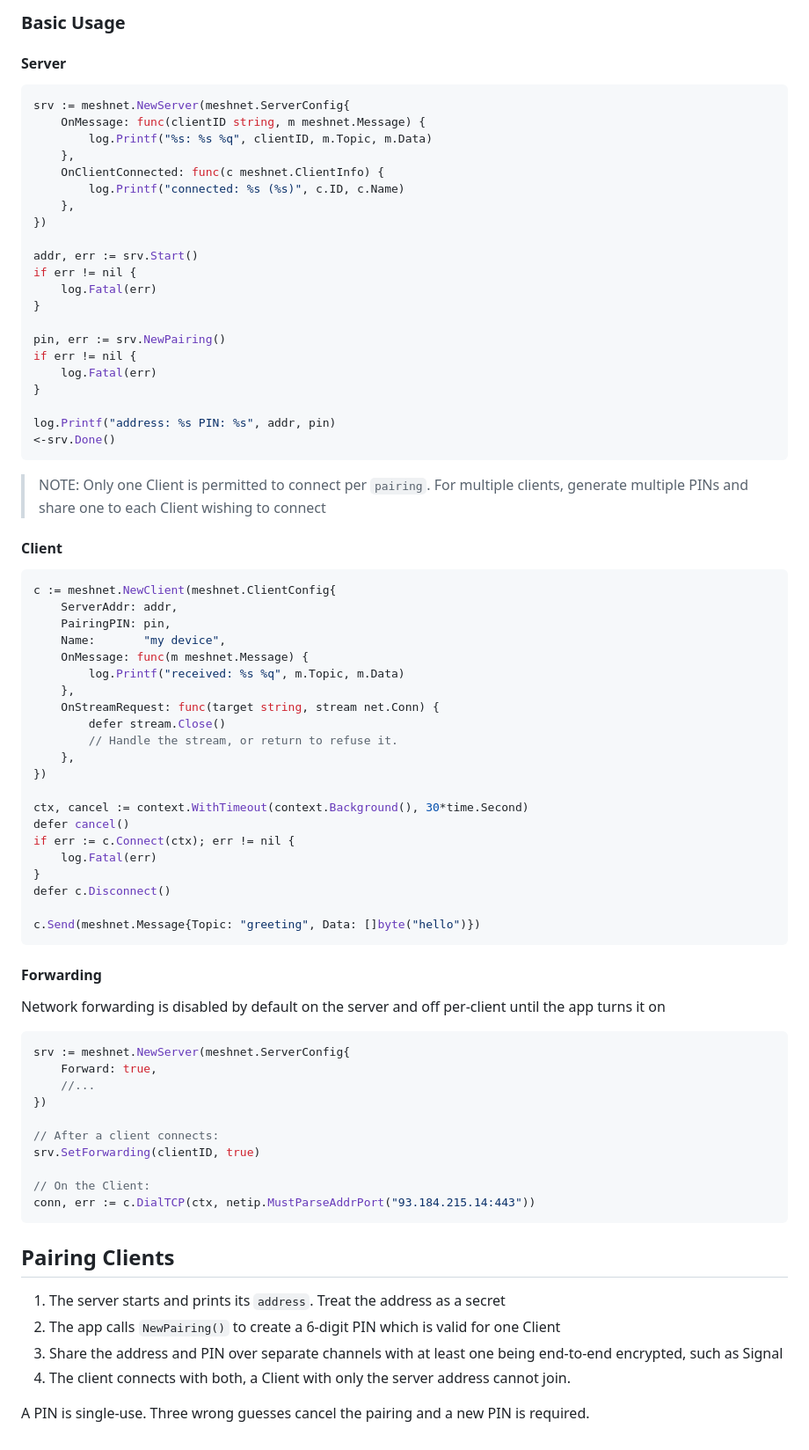
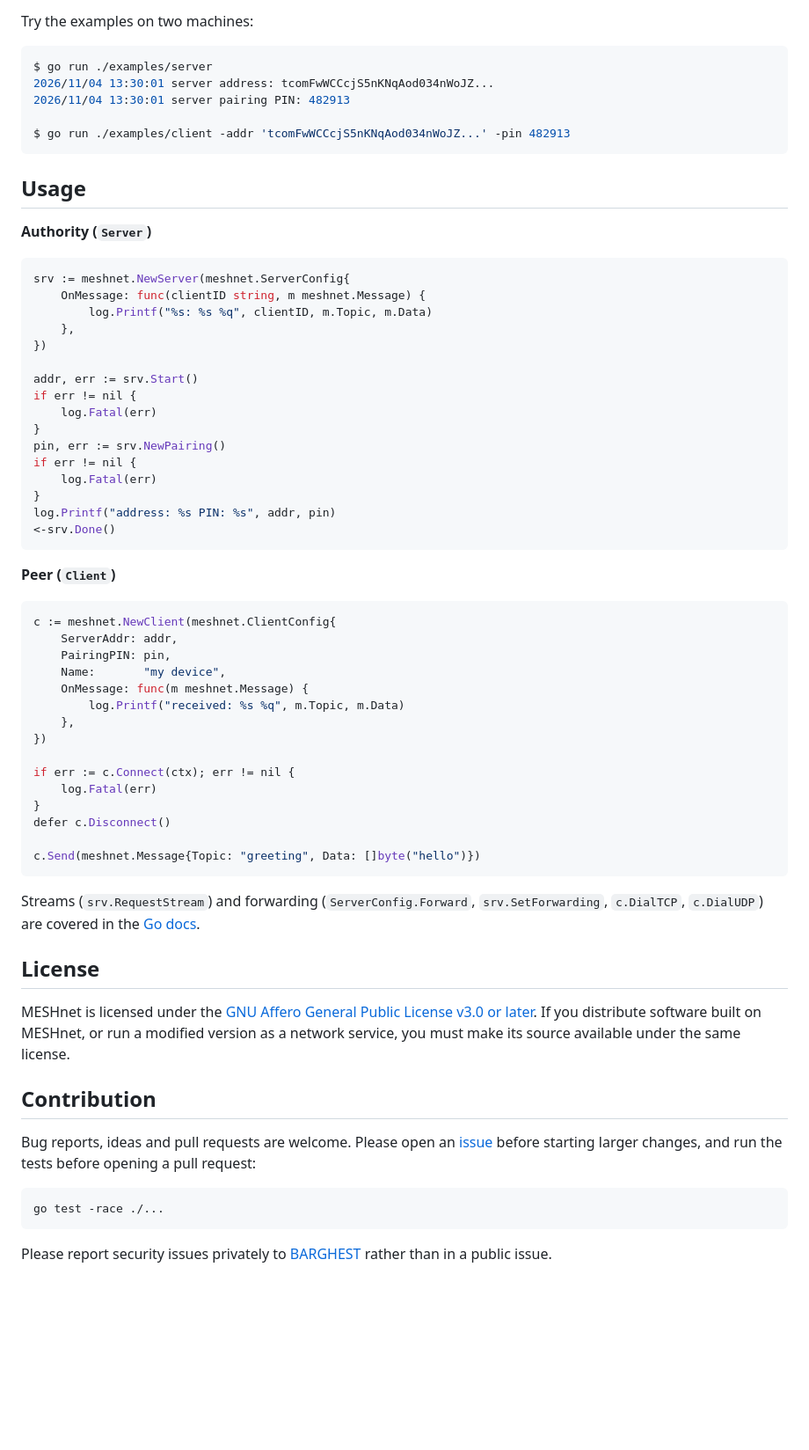
Before and after one commit to BARGHEST-ngo/MESHnet, a Markdown page: README.md, the part around one of its changes. Shown at 88% size. Drawn GitHub-style; blank space fills up the shorter version.

````diff
--- a/README.md
+++ b/README.md
@@ -48,77 +59,69 @@ Add `-v` to either for verbose logging
 
-### Basic Usage
-#### Server
+Try the examples on two machines:
+
+```console
+$ go run ./examples/server
+2026/11/04 13:30:01 server address: tcomFwWCCcjS5nKNqAod034nWoJZ...
+2026/11/04 13:30:01 server pairing PIN: 482913
+
+$ go run ./examples/client -addr 'tcomFwWCCcjS5nKNqAod034nWoJZ...' -pin 482913
+```
+
+## Usage
+
+**Authority (`Server`)**
+
 ```go
 srv := meshnet.NewServer(meshnet.ServerConfig{
 	OnMessage: func(clientID string, m meshnet.Message) {
 		log.Printf("%s: %s %q", clientID, m.Topic, m.Data)
 	},
-	OnClientConnected: func(c meshnet.ClientInfo) {
-		log.Printf("connected: %s (%s)", c.ID, c.Name)
-	},
 })
 
 addr, err := srv.Start()
 if err != nil {
-    log.Fatal(err)
+	log.Fatal(err)
 }
-
 pin, err := srv.NewPairing()
 if err != nil {
-    log.Fatal(err)
+	log.Fatal(err)
 }
-
 log.Printf("address: %s PIN: %s", addr, pin)
 <-srv.Done()
 ```
 
->NOTE: Only one Client is permitted to connect per `pairing`. For multiple clients, generate multiple PINs and share one to each Client wishing to connect
+**Peer (`Client`)**
 
-#### Client
 ```go
 c := meshnet.NewClient(meshnet.ClientConfig{
-    ServerAddr: addr,
+	ServerAddr: addr,
 	PairingPIN: pin,
-    Name:       "my device",
-    OnMessage: func(m meshnet.Message) {
+	Name:       "my device",
+	OnMessage: func(m meshnet.Message) {
 		log.Printf("received: %s %q", m.Topic, m.Data)
-	},
-    OnStreamRequest: func(target string, stream net.Conn) {
-		defer stream.Close()
-		// Handle the stream, or return to refuse it.
 	},
 })
 
-ctx, cancel := context.WithTimeout(context.Background(), 30*time.Second)
-defer cancel()
 if err := c.Connect(ctx); err != nil {
-    log.Fatal(err)
+	log.Fatal(err)
 }
 defer c.Disconnect()
 
 c.Send(meshnet.Message{Topic: "greeting", Data: []byte("hello")})
 ```
 
-#### Forwarding
-Network forwarding is disabled by default on the server and off per-client until the app turns it on
+Streams (`srv.RequestStream`) and forwarding (`ServerConfig.Forward`, `srv.SetForwarding`, `c.DialTCP`, `c.DialUDP`) are covered in the [Go docs](https://pkg.go.dev/github.com/BARGHEST-ngo/MESHnet).
 
-```go
-srv := meshnet.NewServer(meshnet.ServerConfig{
-    Forward: true,
-    //...
-})
+## License
 
-// After a client connects:
-srv.SetForwarding(clientID, true)
+MESHnet is licensed under the [GNU Affero General Public License v3.0 or later](LICENSE). If you distribute software built on MESHnet, or run a modified version as a network service, you must make its source available under the same license.
 
-// On the Client:
-conn, err := c.DialTCP(ctx, netip.MustParseAddrPort("93.184.215.14:443"))
+## Contribution
+
+Bug reports, ideas and pull requests are welcome. Please open an [issue](https://github.com/BARGHEST-ngo/MESHnet/issues) before starting larger changes, and run the tests before opening a pull request:
+
+```sh
+go test -race ./...
 ```
 
-## Pairing Clients
-1. The server starts and prints its `address`. Treat the address as a secret
-2. The app calls `NewPairing()` to create a 6-digit PIN which is valid for one Client
-3. Share the address and PIN over separate channels with at least one being end-to-end encrypted, such as Signal
-4. The client connects with both, a Client with only the server address cannot join.
-
-A PIN is single-use. Three wrong guesses cancel the pairing and a new PIN is required.
+Please report security issues privately to [BARGHEST](https://barghest.asia) rather than in a public issue.
````
Also changed, not shown: other parts of README.md (+43 -32 lines), assets/meshnet-dark.png (added), assets/meshnet-light.png (added).
